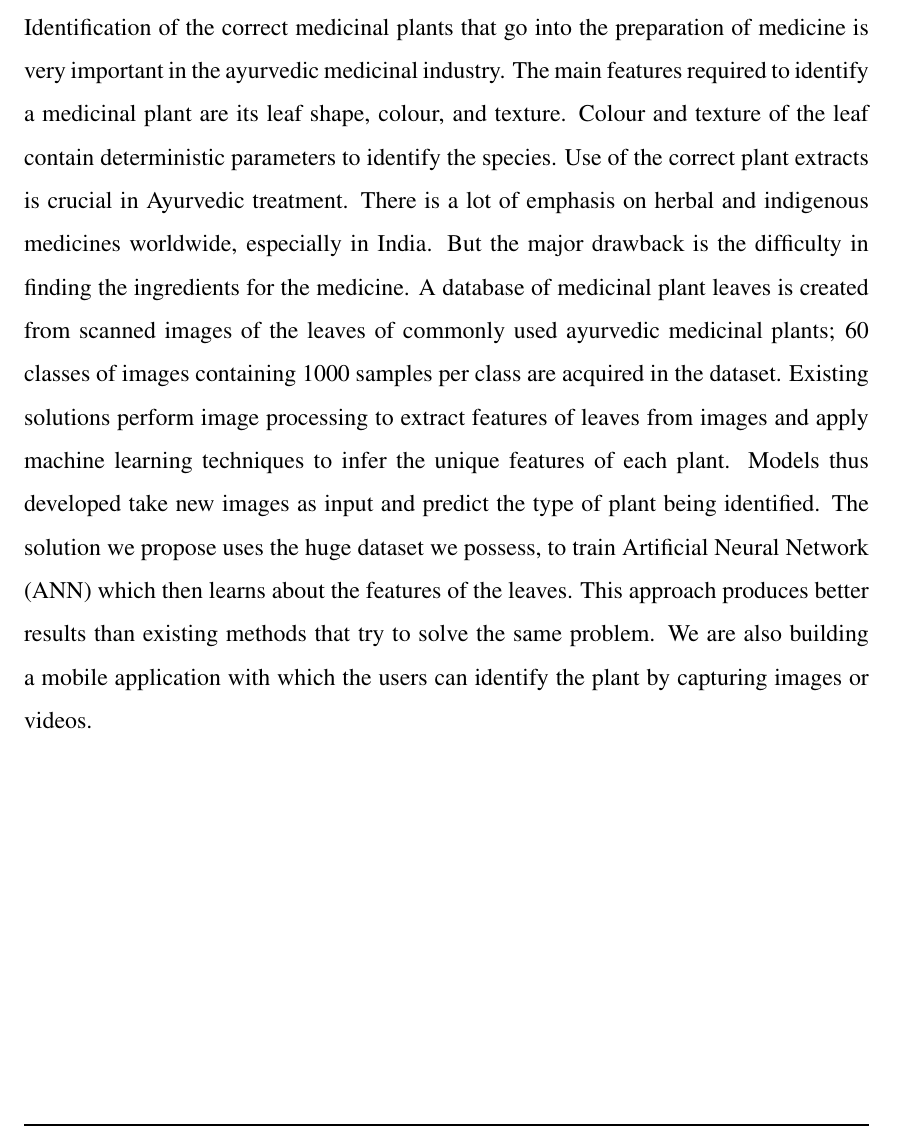
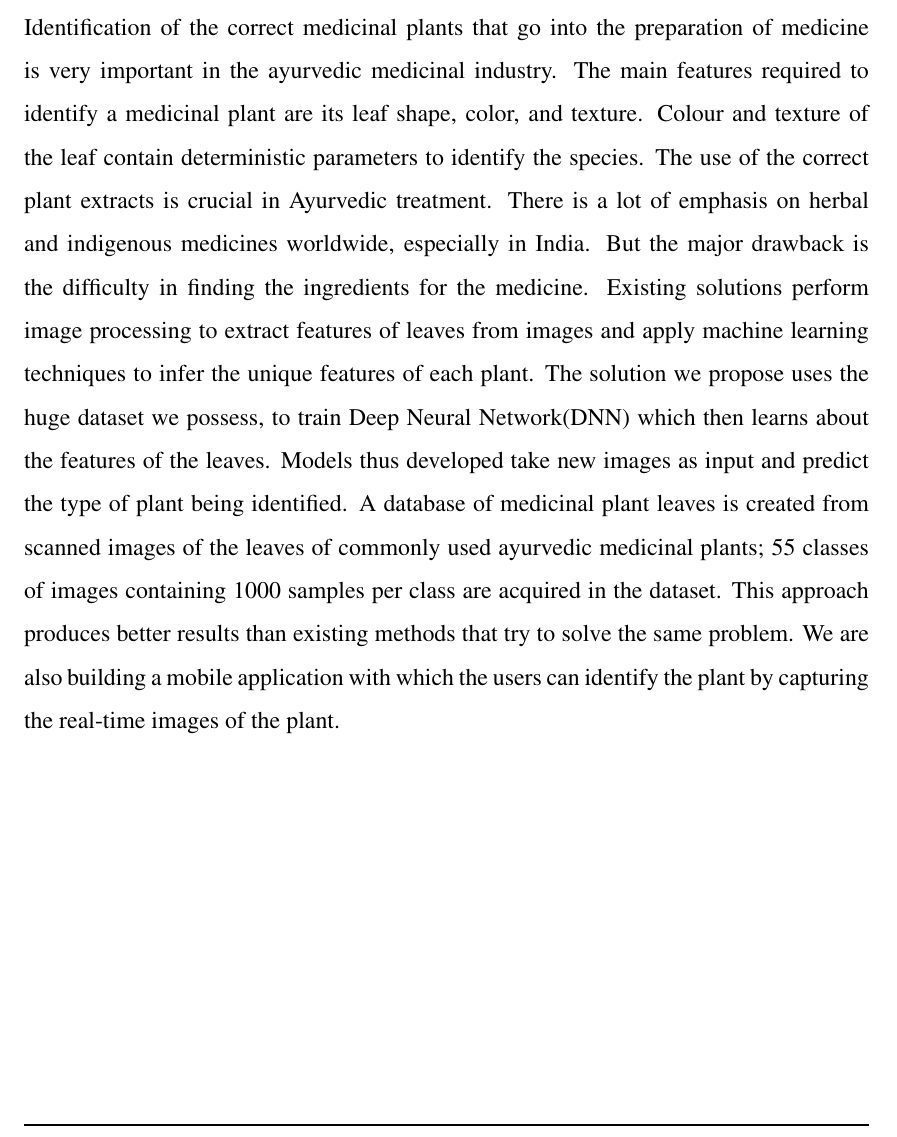
Before and after one commit to suhaimibrahim/Final-Project-Report, a LaTeX thesis (report.tex): part of page 5 of 49, cut so that both start at the same text. Compiled offline with pdfLaTeX.

Commit message:
updated Abstract

```diff
--- a/report.tex
+++ b/report.tex
@@ -60,26 +60,8 @@
 \chapter*{\centering{Abstract}}
 \addcontentsline{toc}{chapter}{\quad ABSTRACT}
 
-Identification of the correct medicinal plants that go into the preparation of
-medicine is very important in the ayurvedic medicinal industry.
-The main features required to identify a medicinal plant are its leaf shape,
-colour, and texture. Colour and texture of the leaf contain deterministic
-parameters to identify the species. Use of the correct plant extracts is crucial
-in Ayurvedic treatment. There is a lot of emphasis on herbal and indigenous
-medicines worldwide, especially in India. But the major drawback is the
-difficulty in finding the ingredients for the medicine.
-A database of medicinal plant leaves is created from scanned images of the
-leaves of commonly used ayurvedic medicinal plants; 60 classes of images
-containing 1000 samples per class are acquired in the dataset.
-Existing solutions perform image processing to extract features of leaves
-from images and apply machine learning techniques to infer the unique
-features of each plant. Models thus developed take new images as input and
-predict the type of plant being identified.
-The solution we propose uses the huge dataset we possess, to train Artificial
-Neural Network (ANN) which then learns about the features of the leaves. This
-approach produces better results than existing methods that try to solve the same problem.
-We are also building a mobile
-application with which the users can identify the plant by capturing images or videos.
+Identification of the correct medicinal plants that go into the preparation of medicine is very important in the ayurvedic medicinal industry. The main features required to identify a medicinal plant are its leaf shape, color, and texture. Colour and texture of the leaf contain deterministic parameters to identify the species. The use of the correct plant extracts is crucial in Ayurvedic treatment. There is a lot of emphasis on herbal and indigenous
+medicines worldwide, especially in India. But the major drawback is the difficulty in finding the ingredients for the medicine. Existing solutions perform image processing to extract features of leaves from images and apply machine learning techniques to infer the unique features of each plant.  The solution we propose uses the huge dataset we possess, to train Deep Neural Network(DNN) which then learns about the features of the leaves. Models thus developed take new images as input and predict the type of plant being identified. A database of medicinal plant leaves is created from scanned images of the leaves of commonly used ayurvedic medicinal plants; 55 classes of images containing 1000 samples per class are acquired in the dataset. This approach produces better results than existing methods that try to solve the same problem. We are also building a mobile application with which the users can identify the plant by capturing the real-time images of the plant.
 
 %%%%%%%%%%%%%%%%%%%%%%%%%%%%%%%%%%%%
 %%%%%%%%%%%%%%%%%%%%%%%%%%%%%%%%%%%%
```
